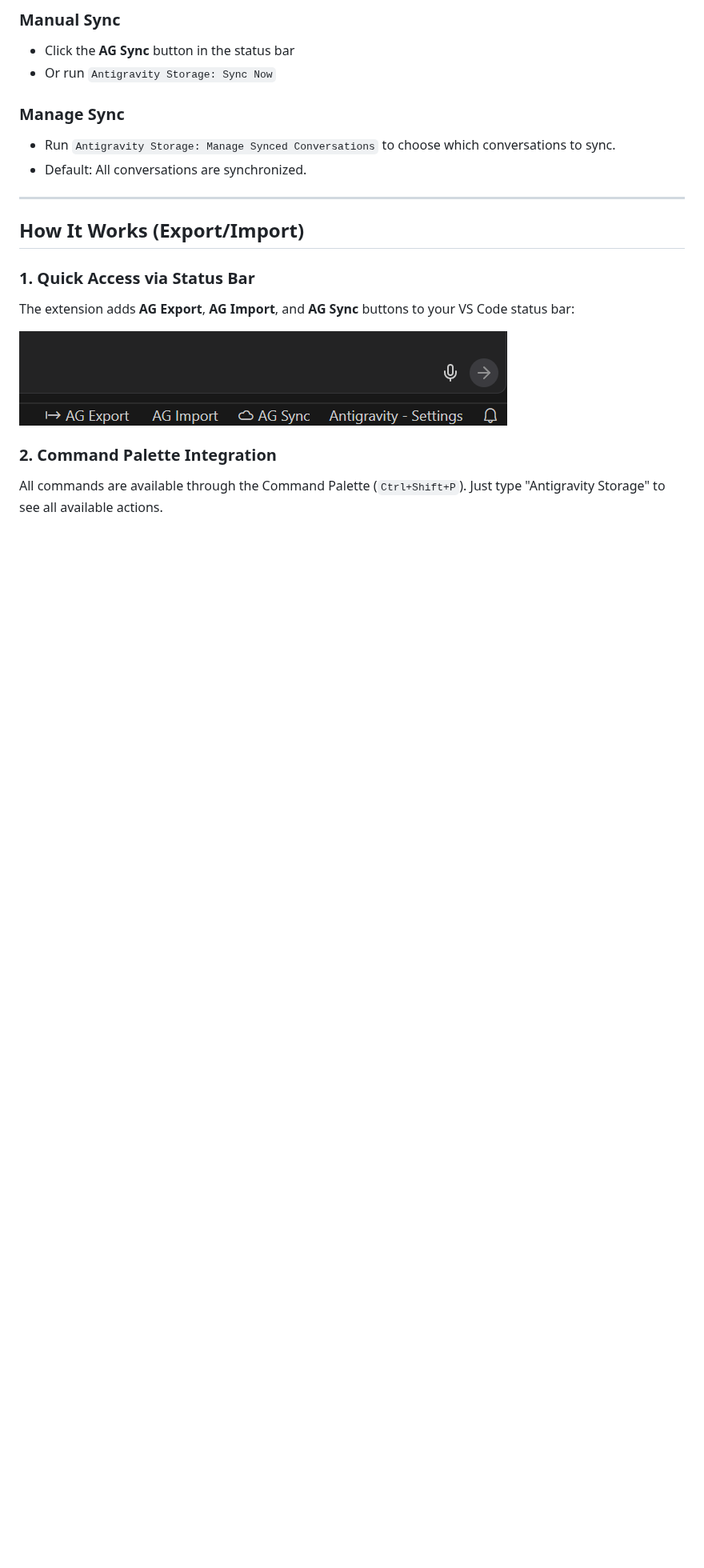
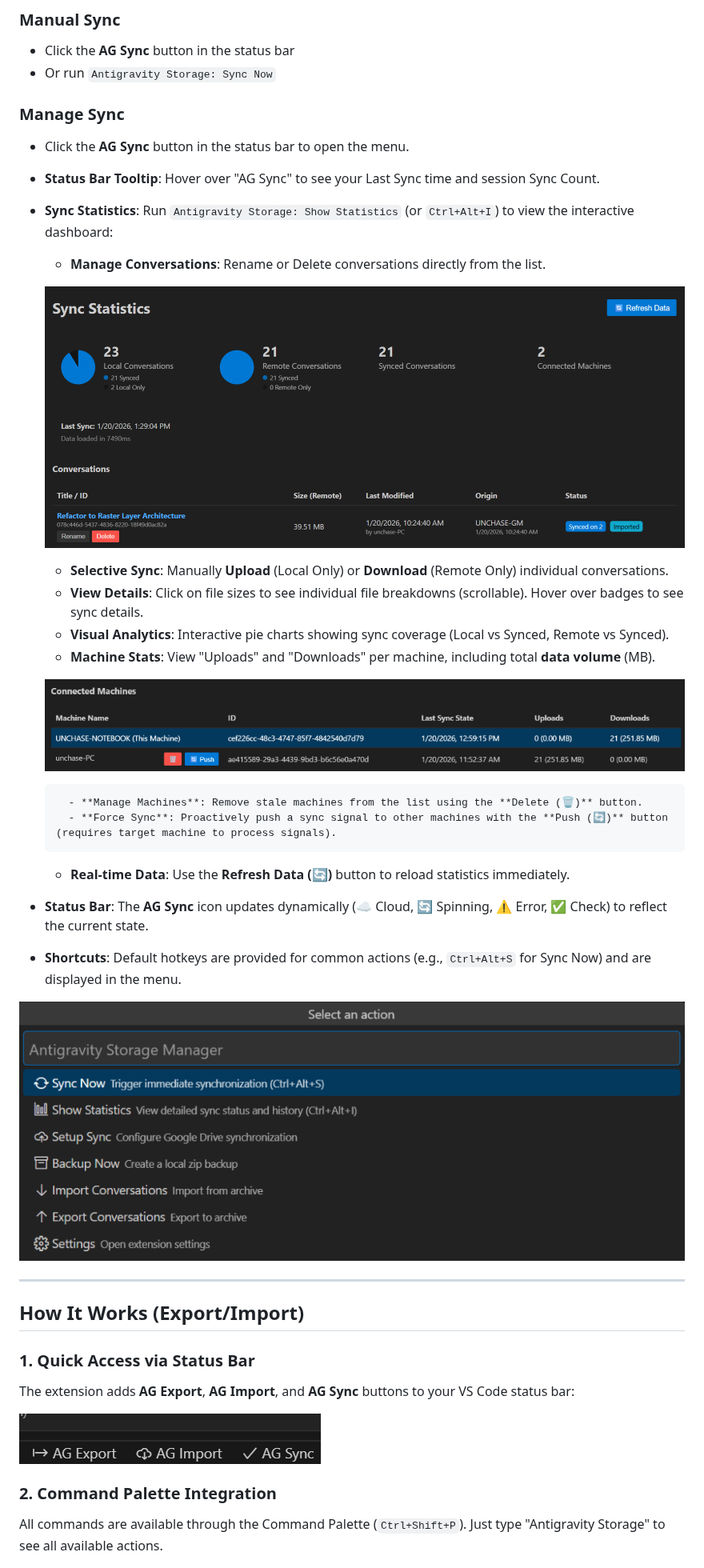
Before and after one commit to unchase/antigravity-storage-manager, a Markdown page: README.md, the part around one of its changes. Shown at 80% size. Drawn GitHub-style; pictures changed too: screenshots/status-bar-icons.png (added), screenshots/status-bar.png (deleted), screenshots/status-menu.png (added); blank space fills up the shorter version.

```diff
--- a/README.md
+++ b/README.md
@@ -74,8 +77,27 @@ Keep your conversations synchronized across multiple machines using your Google
 - Or run `Antigravity Storage: Sync Now`
 
 ### Manage Sync
-- Run `Antigravity Storage: Manage Synced Conversations` to choose which conversations to sync.
-- Default: All conversations are synchronized.
+- Click the **AG Sync** button in the status bar to open the menu.
+- **Status Bar Tooltip**: Hover over "AG Sync" to see your Last Sync time and session Sync Count.
+- **Sync Statistics**: Run `Antigravity Storage: Show Statistics` (or `Ctrl+Alt+I`) to view the interactive dashboard:
+    - **Manage Conversations**: Rename or Delete conversations directly from the list.
+
+    ![Sync Statistics Dashboard](screenshots/sync-dashboard.png)
+
+    - **Selective Sync**: Manually **Upload** (Local Only) or **Download** (Remote Only) individual conversations.
+    - **View Details**: Click on file sizes to see individual file breakdowns (scrollable). Hover over badges to see sync details.
+    - **Visual Analytics**: Interactive pie charts showing sync coverage (Local vs Synced, Remote vs Synced).
+    - **Machine Stats**: View "Uploads" and "Downloads" per machine, including total **data volume** (MB).
+
+    ![Connected Machines](screenshots/sync-machines.png)
+
+        - **Manage Machines**: Remove stale machines from the list using the **Delete (🗑️)** button.
+        - **Force Sync**: Proactively push a sync signal to other machines with the **Push (🔄)** button (requires target machine to process signals).
+    - **Real-time Data**: Use the **Refresh Data (🔄)** button to reload statistics immediately.
+- **Status Bar**: The **AG Sync** icon updates dynamically (☁️ Cloud, 🔄 Spinning, ⚠️ Error, ✅ Check) to reflect the current state.
+- **Shortcuts**: Default hotkeys are provided for common actions (e.g., `Ctrl+Alt+S` for Sync Now) and are displayed in the menu.
+
+![Status Bar Menu](screenshots/status-menu.png)
 
 ---
 
@@ -85,7 +107,7 @@ Keep your conversations synchronized across multiple machines using your Google
 
 The extension adds **AG Export**, **AG Import**, and **AG Sync** buttons to your VS Code status bar:
 
-![Status Bar Buttons](screenshots/status-bar.png)
+![Status Bar Buttons](screenshots/status-bar-icons.png)
 
 ### 2. Command Palette Integration
 
```
Also changed, not shown: other parts of README.md (+16 -0 lines), CHANGELOG.md (+24 -0 lines), images/bmc_button.png (added), 9 other files.
